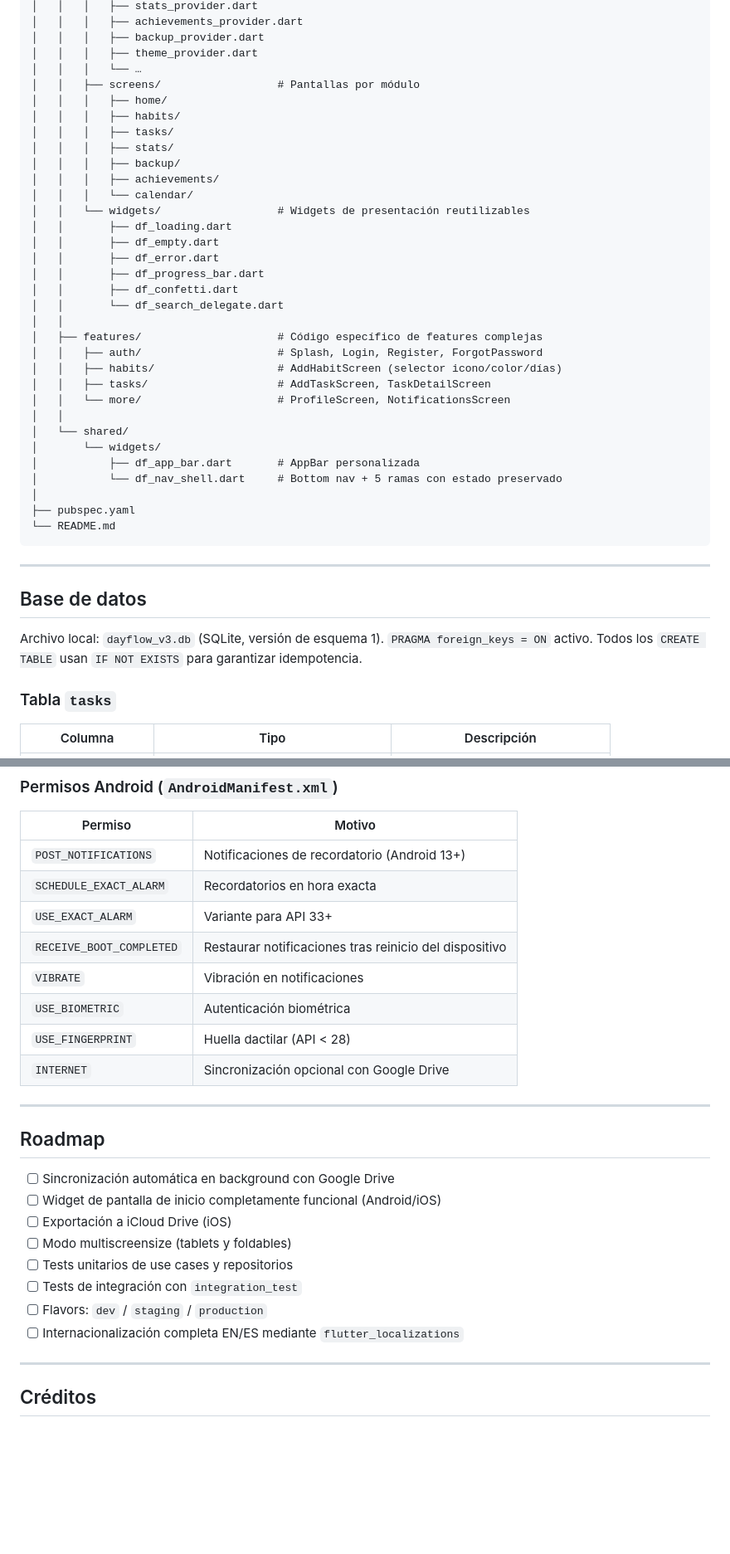
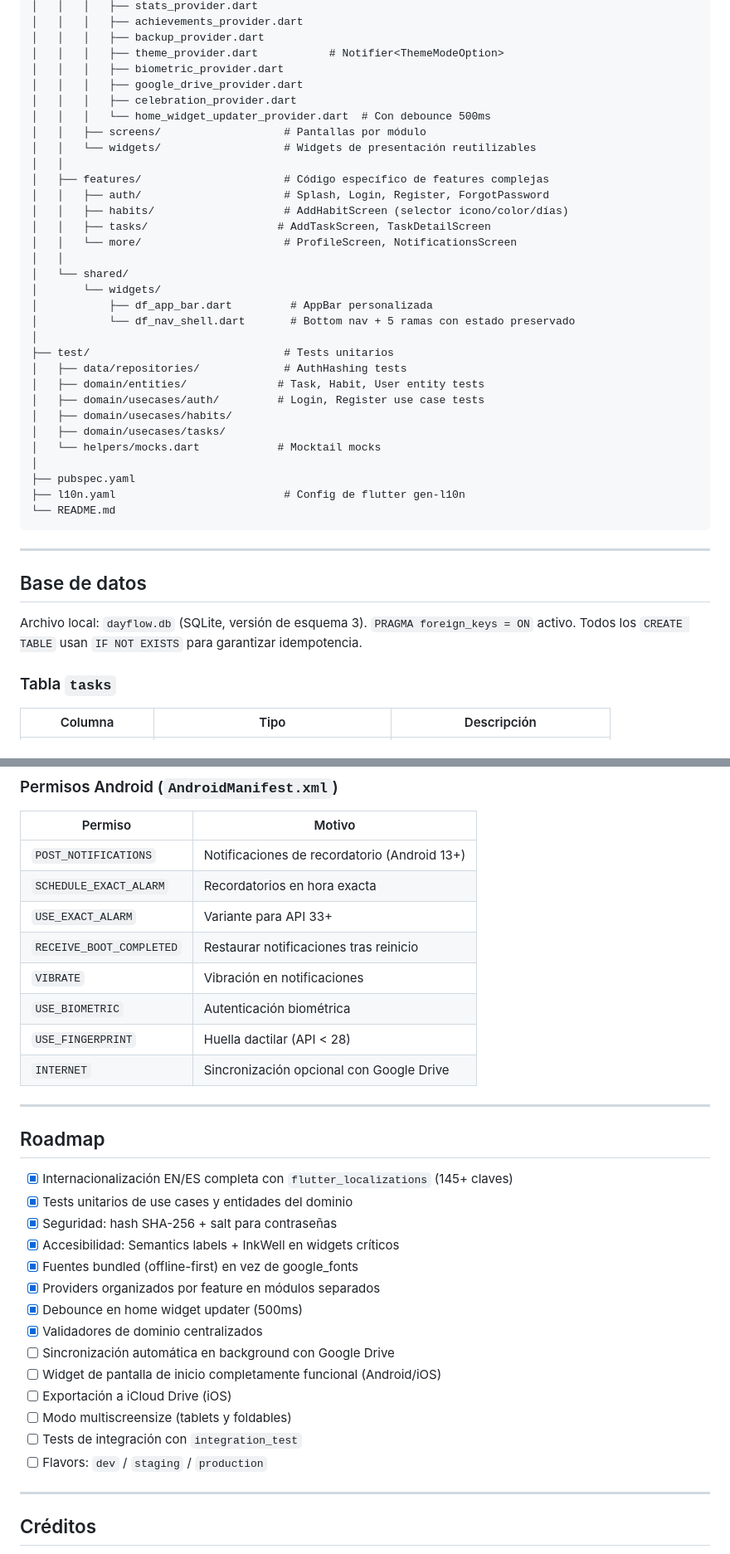
Before and after one commit to omarhernandezrey/dayflow, a Markdown page: README.md, 2 parts joined by grey strips. Shown at 83% size. Drawn GitHub-style; blank space fills up the shorter version.

````diff
--- a/README.md
+++ b/README.md
@@ -253,36 +289,35 @@ dayflow/
 │   │   │   ├── stats_provider.dart
 │   │   │   ├── achievements_provider.dart
 │   │   │   ├── backup_provider.dart
-│   │   │   ├── theme_provider.dart
-│   │   │   └── …
-│   │   ├── screens/                  # Pantallas por módulo
-│   │   │   ├── home/
-│   │   │   ├── habits/
-│   │   │   ├── tasks/
-│   │   │   ├── stats/
-│   │   │   ├── backup/
-│   │   │   ├── achievements/
-│   │   │   └── calendar/
-│   │   └── widgets/                  # Widgets de presentación reutilizables
-│   │       ├── df_loading.dart
-│   │       ├── df_empty.dart
-│   │       ├── df_error.dart
-│   │       ├── df_progress_bar.dart
-│   │       ├── df_confetti.dart
-│   │       └── df_search_delegate.dart
+│   │   │   ├── theme_provider.dart           # Notifier<ThemeModeOption>
+│   │   │   ├── biometric_provider.dart
+│   │   │   ├── google_drive_provider.dart
+│   │   │   ├── celebration_provider.dart
+│   │   │   └── home_widget_updater_provider.dart  # Con debounce 500ms
+│   │   ├── screens/                   # Pantallas por módulo
+│   │   └── widgets/                   # Widgets de presentación reutilizables
 │   │
-│   ├── features/                     # Código específico de features complejas
-│   │   ├── auth/                     # Splash, Login, Register, ForgotPassword
-│   │   ├── habits/                   # AddHabitScreen (selector icono/color/días)
+│   ├── features/                      # Código específico de features complejas
+│   │   ├── auth/                      # Splash, Login, Register, ForgotPassword
+│   │   ├── habits/                    # AddHabitScreen (selector icono/color/días)
 │   │   ├── tasks/                    # AddTaskScreen, TaskDetailScreen
-│   │   └── more/                     # ProfileScreen, NotificationsScreen
+│   │   └── more/                      # ProfileScreen, NotificationsScreen
 │   │
 │   └── shared/
 │       └── widgets/
-│           ├── df_app_bar.dart       # AppBar personalizada
-│           └── df_nav_shell.dart     # Bottom nav + 5 ramas con estado preservado
+│           ├── df_app_bar.dart         # AppBar personalizada
+│           └── df_nav_shell.dart       # Bottom nav + 5 ramas con estado preservado
+│
+├── test/                              # Tests unitarios
+│   ├── data/repositories/             # AuthHashing tests
+│   ├── domain/entities/              # Task, Habit, User entity tests
+│   ├── domain/usecases/auth/         # Login, Register use case tests
+│   ├── domain/usecases/habits/
+│   ├── domain/usecases/tasks/
+│   └── helpers/mocks.dart            # Mocktail mocks
 │
 ├── pubspec.yaml
+├── l10n.yaml                          # Config de flutter gen-l10n
 └── README.md
 ```
 
@@ -290,7 +325,7 @@ dayflow/
 
 ## Base de datos
 
-Archivo local: `dayflow_v3.db` (SQLite, versión de esquema 1). `PRAGMA foreign_keys = ON` activo. Todos los `CREATE TABLE` usan `IF NOT EXISTS` para garantizar idempotencia.
+Archivo local: `dayflow.db` (SQLite, versión de esquema 3). `PRAGMA foreign_keys = ON` activo. Todos los `CREATE TABLE` usan `IF NOT EXISTS` para garantizar idempotencia.
 
 ### Tabla `tasks`
 
@@ -575,7 +622,7 @@ flutter build macos --release
 | `POST_NOTIFICATIONS` | Notificaciones de recordatorio (Android 13+) |
 | `SCHEDULE_EXACT_ALARM` | Recordatorios en hora exacta |
 | `USE_EXACT_ALARM` | Variante para API 33+ |
-| `RECEIVE_BOOT_COMPLETED` | Restaurar notificaciones tras reinicio del dispositivo |
+| `RECEIVE_BOOT_COMPLETED` | Restaurar notificaciones tras reinicio |
 | `VIBRATE` | Vibración en notificaciones |
 | `USE_BIOMETRIC` | Autenticación biométrica |
 | `USE_FINGERPRINT` | Huella dactilar (API < 28) |
@@ -585,14 +632,20 @@ flutter build macos --release
 
 ## Roadmap
 
+- [x] Internacionalización EN/ES completa con `flutter_localizations` (145+ claves)
+- [x] Tests unitarios de use cases y entidades del dominio
+- [x] Seguridad: hash SHA-256 + salt para contraseñas
+- [x] Accesibilidad: Semantics labels + InkWell en widgets críticos
+- [x] Fuentes bundled (offline-first) en vez de google_fonts
+- [x] Providers organizados por feature en módulos separados
+- [x] Debounce en home widget updater (500ms)
+- [x] Validadores de dominio centralizados
 - [ ] Sincronización automática en background con Google Drive
 - [ ] Widget de pantalla de inicio completamente funcional (Android/iOS)
 - [ ] Exportación a iCloud Drive (iOS)
 - [ ] Modo multiscreensize (tablets y foldables)
-- [ ] Tests unitarios de use cases y repositorios
 - [ ] Tests de integración con `integration_test`
 - [ ] Flavors: `dev` / `staging` / `production`
-- [ ] Internacionalización completa EN/ES mediante `flutter_localizations`
 
 ---
 
````
Also changed, not shown: other parts of README.md (+136 -88 lines).
